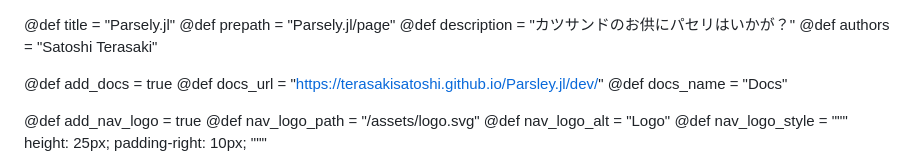
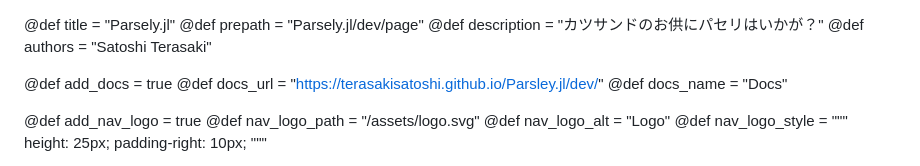
Before and after one commit to terasakisatoshi/Parsley.jl, a Markdown page: page/config.md, the part around the change. GitHub-like rendering.

Commit message:
fix config

```diff
--- a/page/config.md
+++ b/page/config.md
@@ -19,7 +19,7 @@ The latter allows you to plug in values that you would have defined here.
              deployed page to be in a subfolder e.g.: `YourPackage.jl/web/`.
 -->
 @def title       = "Parsely.jl"
-@def prepath     = "Parsely.jl/page"
+@def prepath     = "Parsely.jl/dev/page"
 @def description = "カツサンドのお供にパセリはいかが？"
 @def authors     = "Satoshi Terasaki"
 
```
